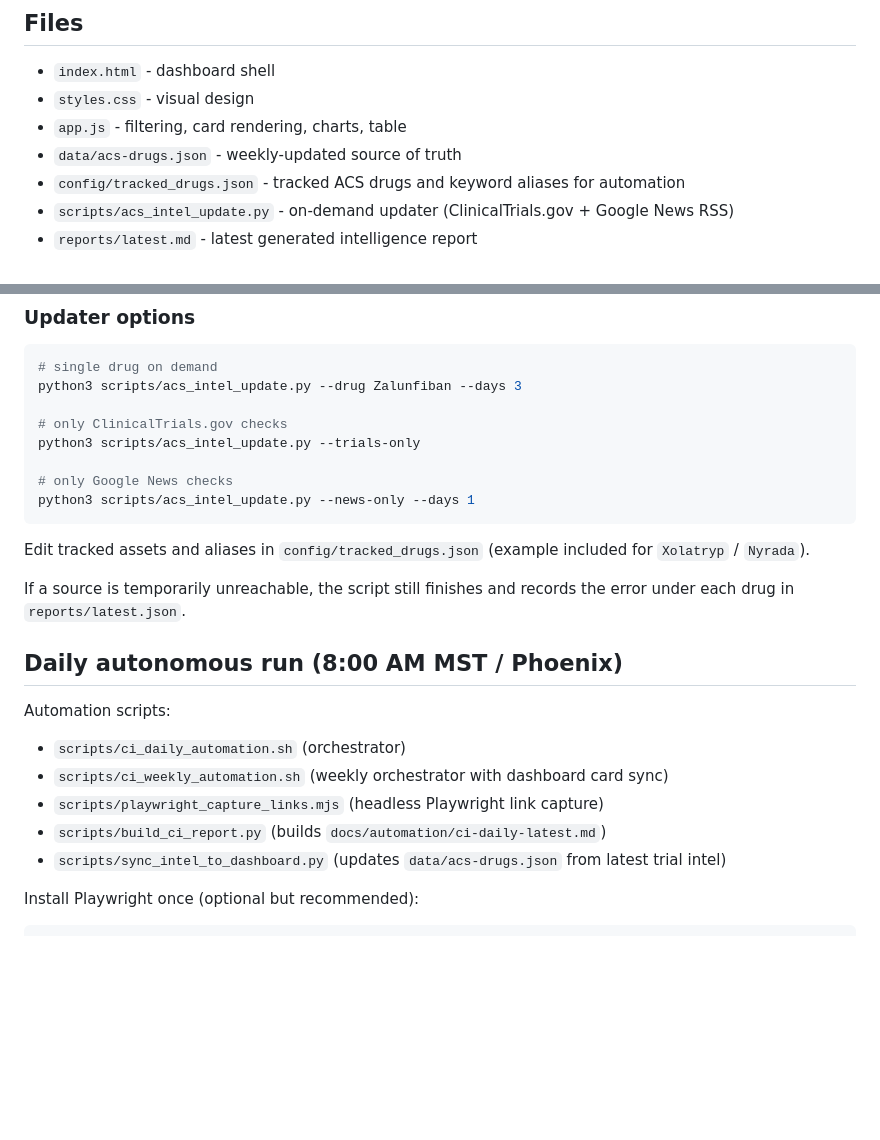
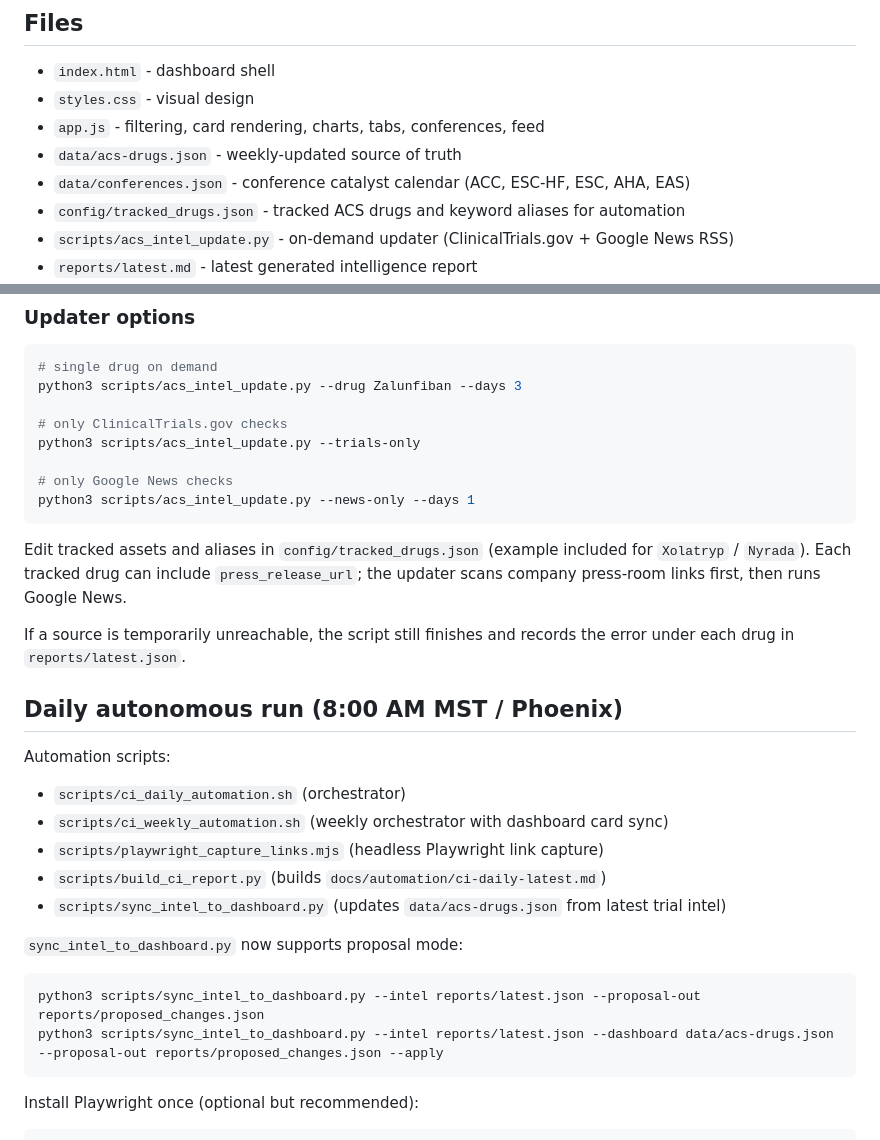
Before and after one commit to rubioisabel134-ai/ACS-dashboard, a Markdown page: README.md, 2 parts joined by grey strips. Drawn GitHub-style; blank space fills up the shorter version.

````diff
--- a/README.md
+++ b/README.md
@@ -8,8 +8,9 @@ Static competitive-intelligence dashboard for acute coronary syndromes (ACS), in
 ## Files
 - `index.html` - dashboard shell
 - `styles.css` - visual design
-- `app.js` - filtering, card rendering, charts, table
+- `app.js` - filtering, card rendering, charts, tabs, conferences, feed
 - `data/acs-drugs.json` - weekly-updated source of truth
+- `data/conferences.json` - conference catalyst calendar (ACC, ESC-HF, ESC, AHA, EAS)
 - `config/tracked_drugs.json` - tracked ACS drugs and keyword aliases for automation
 - `scripts/acs_intel_update.py` - on-demand updater (ClinicalTrials.gov + Google News RSS)
 - `reports/latest.md` - latest generated intelligence report
@@ -54,6 +55,7 @@ python3 scripts/acs_intel_update.py --news-only --days 1
 ```
 
 Edit tracked assets and aliases in `config/tracked_drugs.json` (example included for `Xolatryp` / `Nyrada`).
+Each tracked drug can include `press_release_url`; the updater scans company press-room links first, then runs Google News.
 
 If a source is temporarily unreachable, the script still finishes and records the error under each drug in `reports/latest.json`.
 
@@ -65,6 +67,12 @@ Automation scripts:
 - `scripts/playwright_capture_links.mjs` (headless Playwright link capture)
 - `scripts/build_ci_report.py` (builds `docs/automation/ci-daily-latest.md`)
 - `scripts/sync_intel_to_dashboard.py` (updates `data/acs-drugs.json` from latest trial intel)
+
+`sync_intel_to_dashboard.py` now supports proposal mode:
+```bash
+python3 scripts/sync_intel_to_dashboard.py --intel reports/latest.json --proposal-out reports/proposed_changes.json
+python3 scripts/sync_intel_to_dashboard.py --intel reports/latest.json --dashboard data/acs-drugs.json --proposal-out reports/proposed_changes.json --apply
+```
 
 Install Playwright once (optional but recommended):
 ```bash
````
